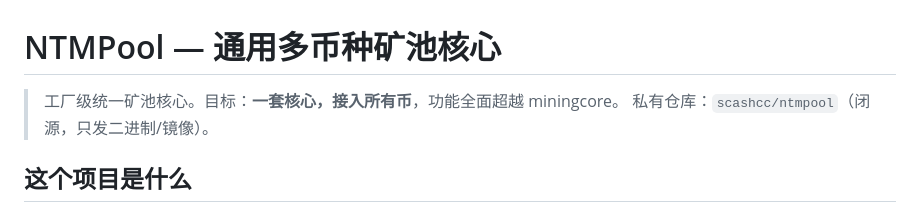
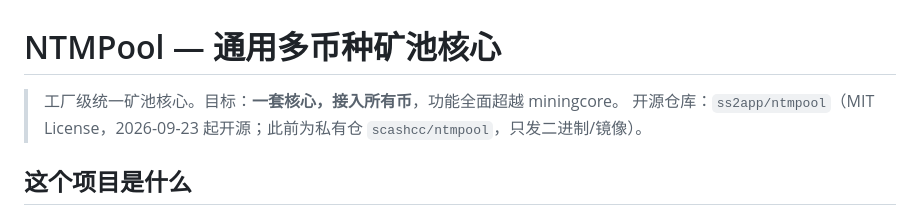
Before and after one commit to ss2app/ntmpool, a Markdown page: README.md, the part around the change. Drawn GitHub-style.

Commit message:
docs: README 改为开源仓说明（MIT）

```diff
--- a/README.md
+++ b/README.md
@@ -1,7 +1,7 @@
 # NTMPool — 通用多币种矿池核心
 
 > 工厂级统一矿池核心。目标：**一套核心，接入所有币**，功能全面超越 miningcore。
-> 私有仓库：`scashcc/ntmpool`（闭源，只发二进制/镜像）。
+> 开源仓库：`ss2app/ntmpool`（MIT License，2026-09-23 起开源；此前为私有仓 `scashcc/ntmpool`，只发二进制/镜像）。
 
 ## 这个项目是什么
 
```
